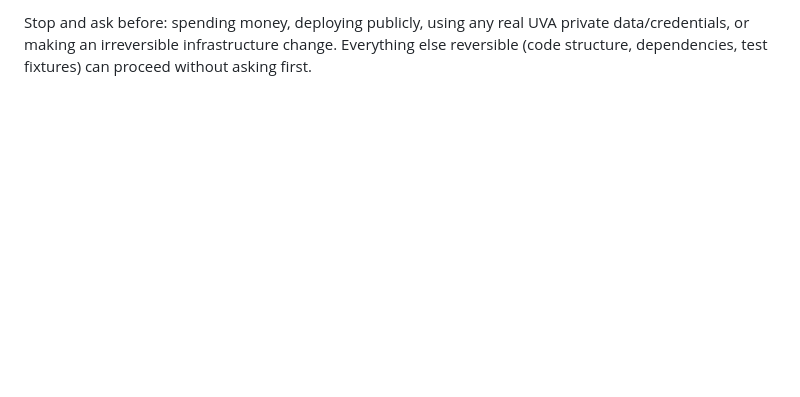
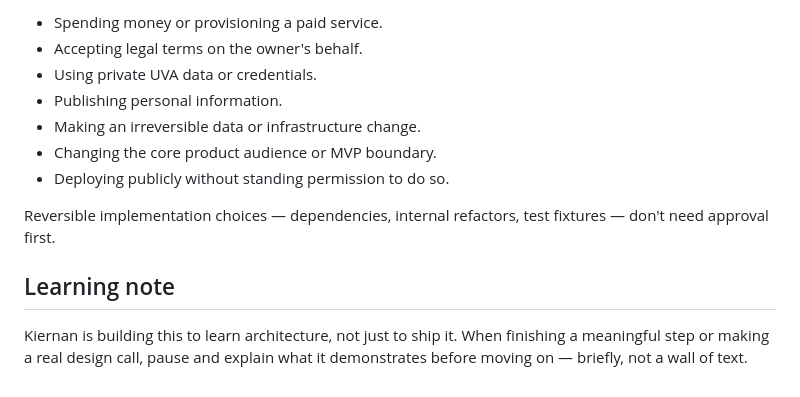
Before and after one commit to Kiernan-Hub/cloud, a Markdown page: CLAUDE.md, the part around one of its changes. Rendered like a GitHub page; blank space fills up the shorter version.

Commit message:
Rework CLAUDE.md to lead with project guidelines and red/green flags

```diff
--- a/CLAUDE.md
+++ b/CLAUDE.md
@@ -72,5 +82,17 @@ to ask "want me to explain X before I continue?" rather than assuming.
 
-Stop and ask before: spending money, deploying publicly, using any real UVA
-private data/credentials, or making an irreversible infrastructure change.
-Everything else reversible (code structure, dependencies, test fixtures) can
-proceed without asking first.
+- Spending money or provisioning a paid service.
+- Accepting legal terms on the owner's behalf.
+- Using private UVA data or credentials.
+- Publishing personal information.
+- Making an irreversible data or infrastructure change.
+- Changing the core product audience or MVP boundary.
+- Deploying publicly without standing permission to do so.
+
+Reversible implementation choices — dependencies, internal refactors, test
+fixtures — don't need approval first.
+
+## Learning note
+
+Kiernan is building this to learn architecture, not just to ship it. When
+finishing a meaningful step or making a real design call, pause and explain
+what it demonstrates before moving on — briefly, not a wall of text.
```
Also changed, not shown: other parts of CLAUDE.md (+58 -48 lines).
